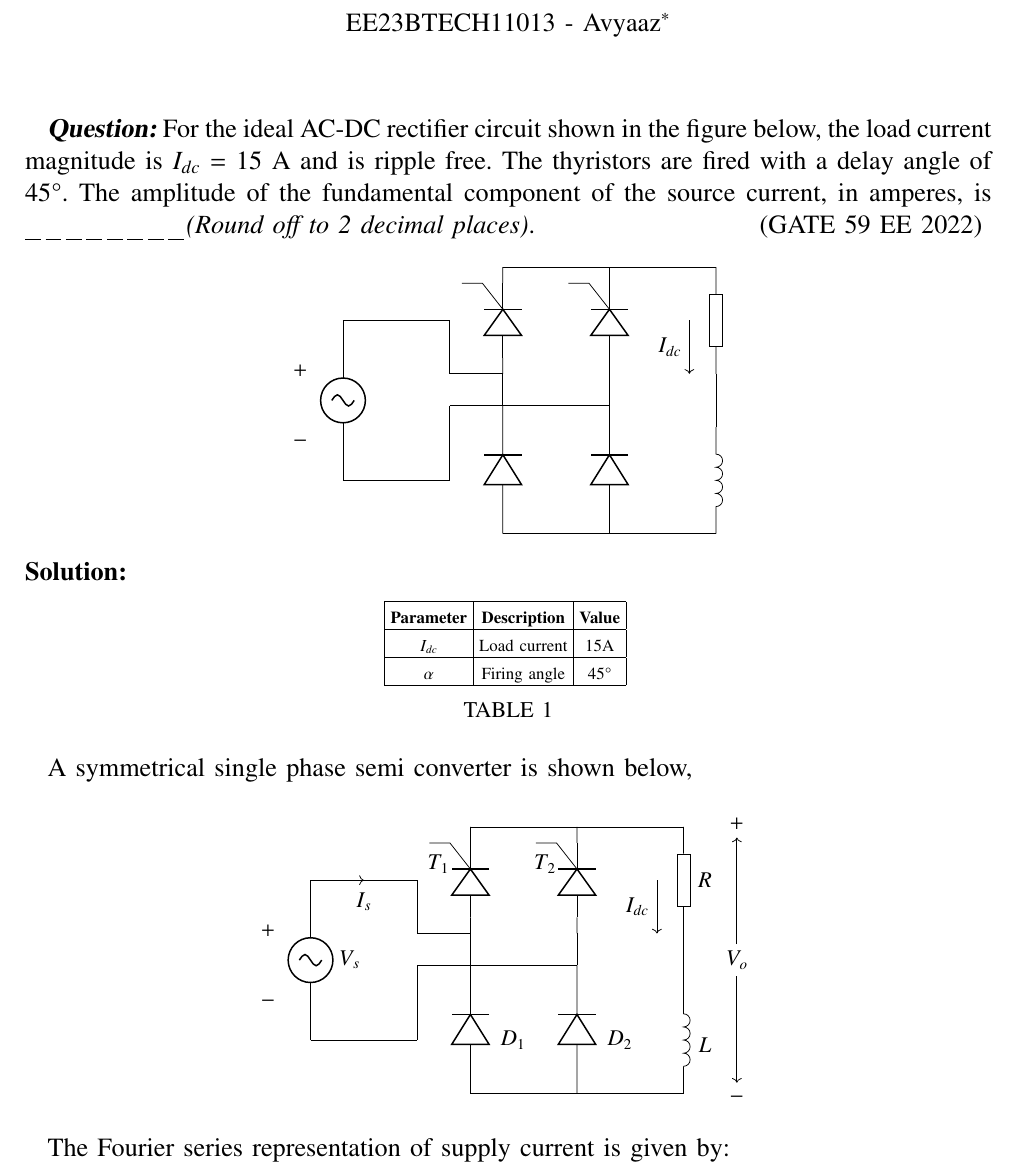
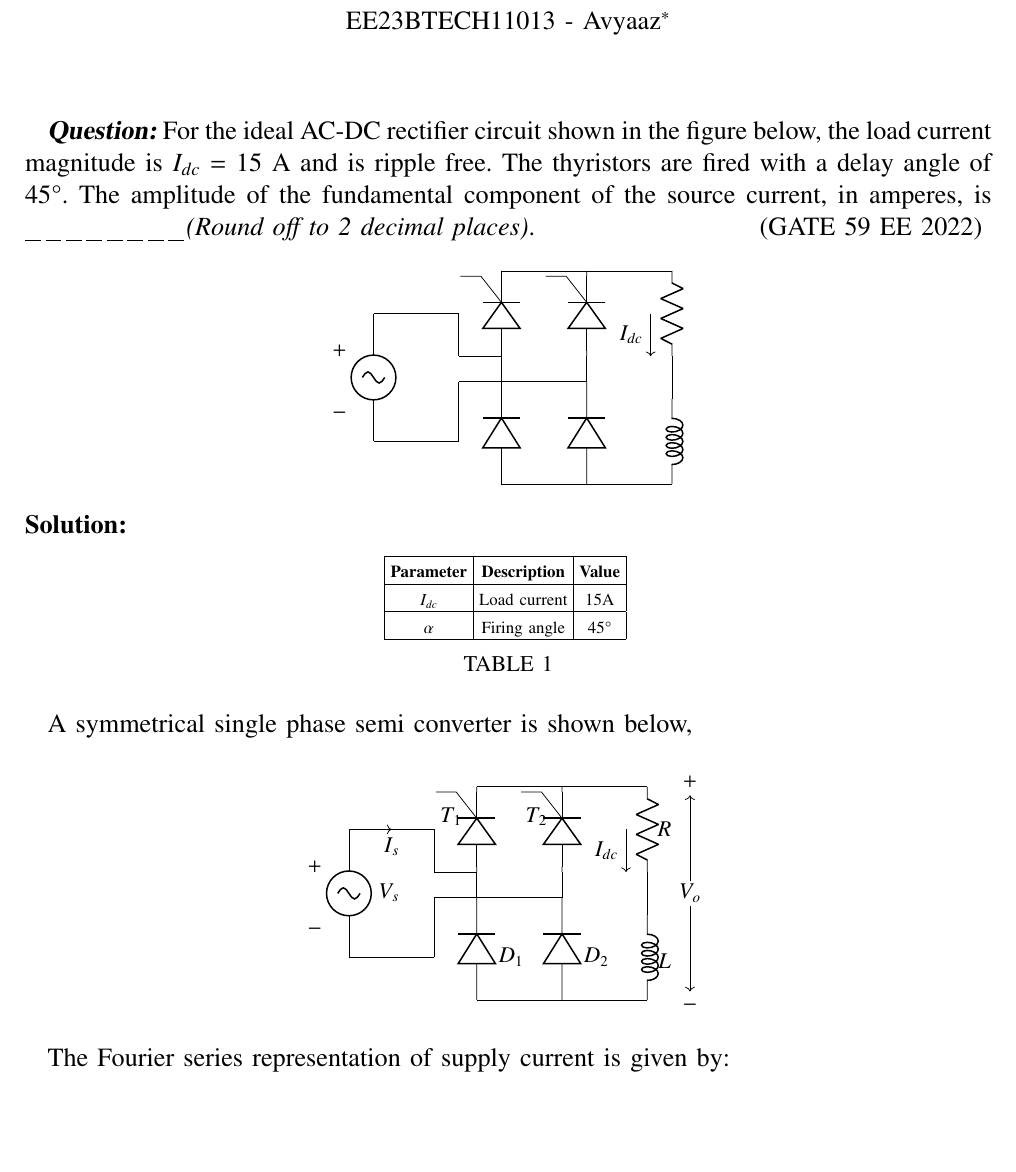
Before and after one commit to Avyaaz13/EE1205, a LaTeX paper (assign_5/main.tex, which reads assign_5/codes/ques.tex, assign_5/codes/sol.tex): part of page 1 of 3, cut so that both start at the same text, the shorter picture padded with empty space. Compiled offline with pdfLaTeX.

Commit message:
updated commit

```diff
--- a/assign_5/codes/ques.tex
+++ b/assign_5/codes/ques.tex
@@ -1,4 +1,4 @@
- \begin{circuitikz}[circuit ee IEC][scale = 0.8]
+\begin{circuitikz}[scale = 0.8]
       \draw (-0.8,0.8) -- (-0.8,0.8) node[above]{$+$};
     \draw (0,2) to[sV] (0,-1);
      \draw (-0.8,0) -- (-0.8,0) node[below]{$-$};
--- a/assign_5/codes/sol.tex
+++ b/assign_5/codes/sol.tex
@@ -1,4 +1,4 @@
-   \begin{circuitikz}[circuit ee IEC][scale = 0.8]
+\begin{circuitikz}[scale = 0.8]
       \draw (-0.8,0.8) -- (-0.8,0.8) node[above]{$+$};
     \draw (0,2) to[sV,l=$V_s$] (0,-1);
      \draw (-0.8,0) -- (-0.8,0) node[below]{$-$};
--- a/assign_5/main.tex
+++ b/assign_5/main.tex
@@ -18,7 +18,7 @@
 \usepackage{tkz-euclide}
 \usepackage{tikz}
 \usepackage{circuitikz}
-\usetikzlibrary{circuits.ee.IEC}
+%\usetikzlibrary{circuits.ee.IEC}
 \usepackage{listings}
 \usepackage{gvv}
 \usepackage{caption}
```
Also changed, not shown: assign6/main.tex (+2 -2 lines), assign6/main.pdf, assign_5/main.pdf, 2 other files.
